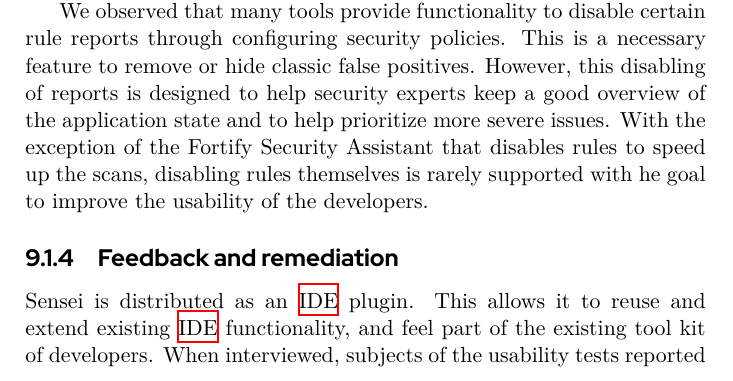
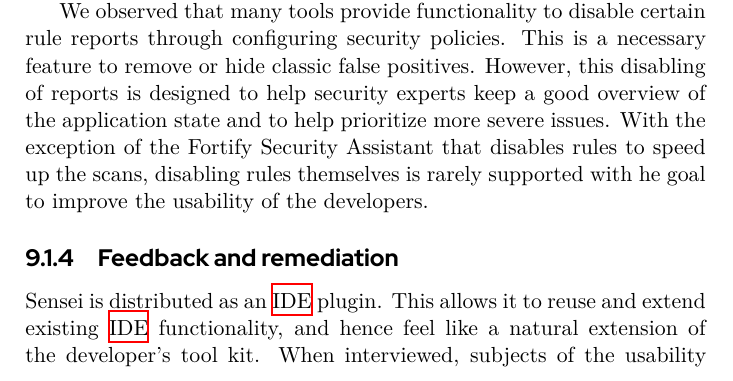
Before and after one commit to 0xDC0DE/phd-thesis, a LaTeX thesis (main.tex, which reads 04-tools/05-evaluation/sections/00-sensei.tex): part of page 193 of 287, cut so that both start at the same text. Compiled offline with XeLaTeX; a missing font is replaced by an installed copy or a similar font.

Commit message:
Last Bjorn feedback

```diff
--- a/04-tools/05-evaluation/sections/00-sensei.tex
+++ b/04-tools/05-evaluation/sections/00-sensei.tex
@@ -122,7 +122,7 @@ With the exception of the Fortify Security Assistant that disables rules to spee
 
 \subsection{Feedback and remediation}
 Sensei is distributed as an \gls{ide} plugin.
-This allows it to reuse and extend existing \gls{ide} functionality, and feel part of the existing tool kit of developers.
+This allows it to reuse and extend existing \gls{ide} functionality, and hence feel like a natural extension of the developer's tool kit.
 When interviewed, subjects of the usability tests reported that the markings and quick-fixes felt similar to those provided by the \gls{ide} itself.
 They all indicated that they would use them frequently.
 
```
